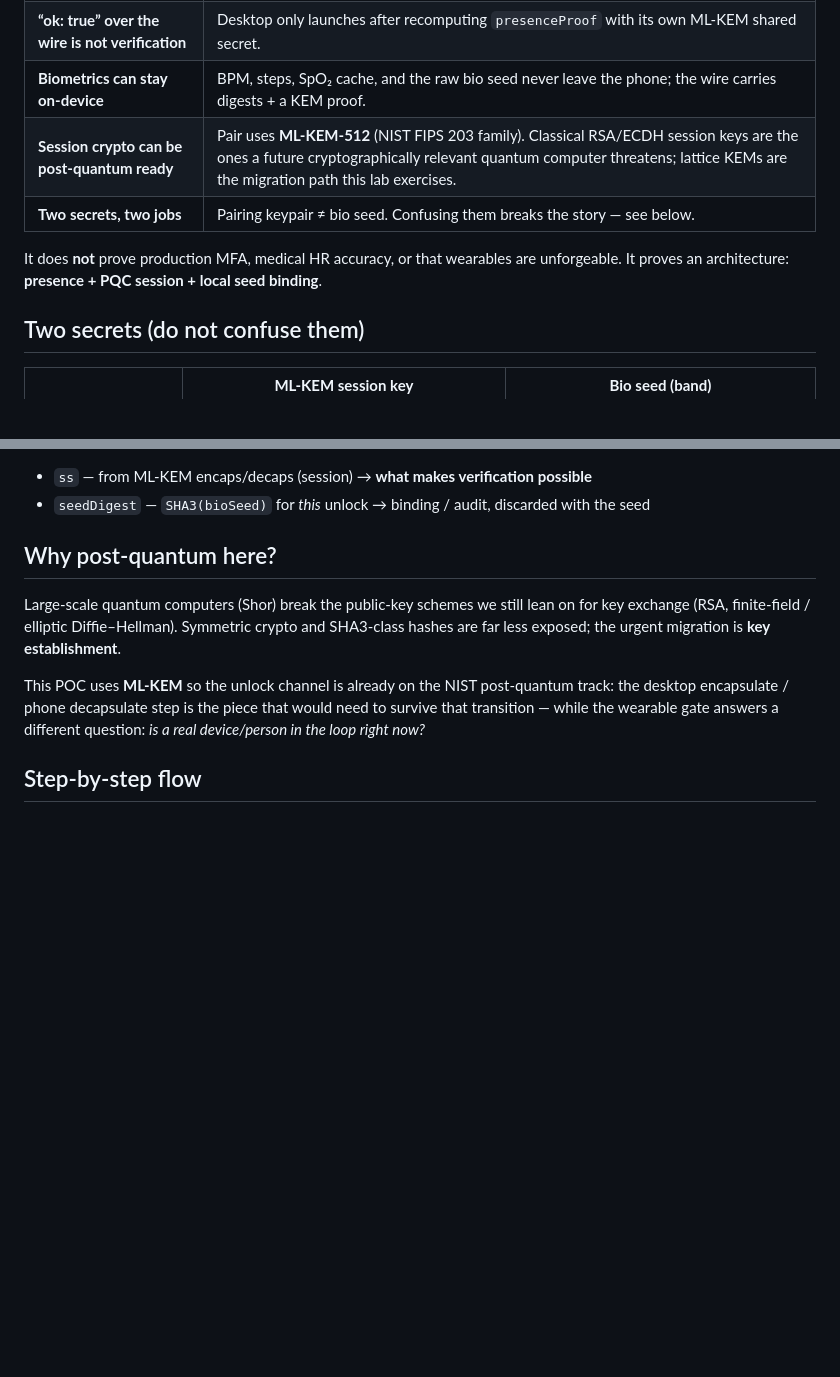
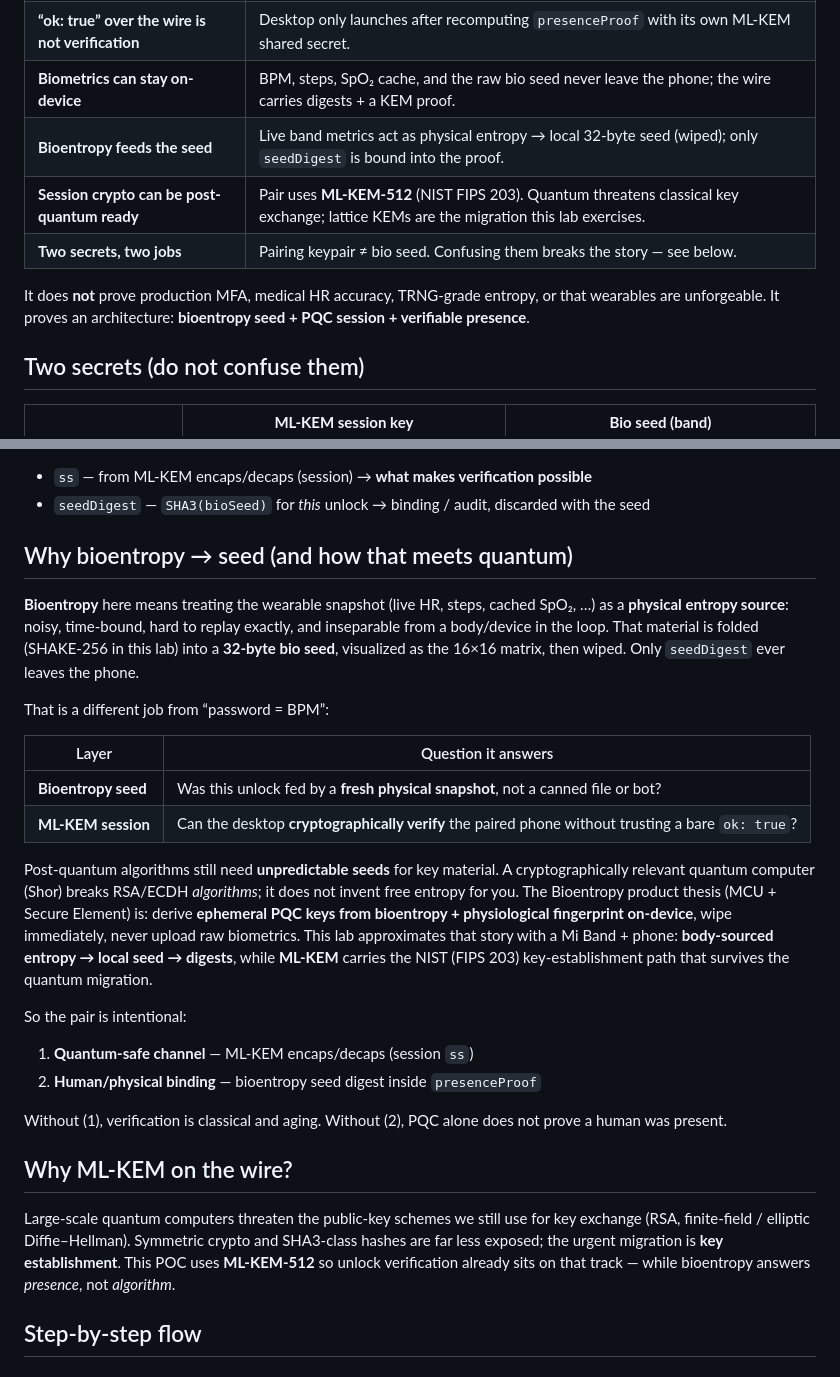
Before and after one commit to Pedro-Marquardt/lab-2fa-poc, a Markdown page: README.md, 2 parts joined by grey strips. Drawn GitHub-style; blank space fills up the shorter version.

Commit message:
docs: bioentropy seed motivation vs post-quantum key establishment
Spell out body-sourced entropy → local seed → digest binding, and how
that complements ML-KEM rather than replacing it.

Co-authored-by: Cursor <cursoragent@cursor.com>

```diff
--- a/README.md
+++ b/README.md
@@ -13,10 +13,11 @@ Not production auth. Not medical.
 | **A bot / remote script is not enough** | Unlock needs a **live** Mi Band HR session on the paired phone — not a stored flag. |
 | **“ok: true” over the wire is not verification** | Desktop only launches after recomputing `presenceProof` with its own ML-KEM shared secret. |
 | **Biometrics can stay on-device** | BPM, steps, SpO₂ cache, and the raw bio seed never leave the phone; the wire carries digests + a KEM proof. |
-| **Session crypto can be post-quantum ready** | Pair uses **ML-KEM-512** (NIST FIPS 203 family). Classical RSA/ECDH session keys are the ones a future cryptographically relevant quantum computer threatens; lattice KEMs are the migration path this lab exercises. |
+| **Bioentropy feeds the seed** | Live band metrics act as physical entropy → local 32-byte seed (wiped); only `seedDigest` is bound into the proof. |
+| **Session crypto can be post-quantum ready** | Pair uses **ML-KEM-512** (NIST FIPS 203). Quantum threatens classical key exchange; lattice KEMs are the migration this lab exercises. |
 | **Two secrets, two jobs** | Pairing keypair ≠ bio seed. Confusing them breaks the story — see below. |
 
-It does **not** prove production MFA, medical HR accuracy, or that wearables are unforgeable. It proves an architecture: **presence + PQC session + local seed binding**.
+It does **not** prove production MFA, medical HR accuracy, TRNG-grade entropy, or that wearables are unforgeable. It proves an architecture: **bioentropy seed + PQC session + verifiable presence**.
 
 ## Two secrets (do not confuse them)
 
@@ -37,11 +38,29 @@ presenceProof = SHA3(ss ‖ challengeId ‖ bandMac ‖ seedDigest)
 - `ss` — from ML-KEM encaps/decaps (session) → **what makes verification possible**
 - `seedDigest` — `SHA3(bioSeed)` for *this* unlock → binding / audit, discarded with the seed
 
-## Why post-quantum here?
+## Why bioentropy → seed (and how that meets quantum)
 
-Large-scale quantum computers (Shor) break the public-key schemes we still lean on for key exchange (RSA, finite-field / elliptic Diffie–Hellman). Symmetric crypto and SHA3-class hashes are far less exposed; the urgent migration is **key establishment**.
+**Bioentropy** here means treating the wearable snapshot (live HR, steps, cached SpO₂, …) as a **physical entropy source**: noisy, time-bound, hard to replay exactly, and inseparable from a body/device in the loop. That material is folded (SHAKE-256 in this lab) into a **32-byte bio seed**, visualized as the 16×16 matrix, then wiped. Only `seedDigest` ever leaves the phone.
 
-This POC uses **ML-KEM** so the unlock channel is already on the NIST post-quantum track: the desktop encapsulate / phone decapsulate step is the piece that would need to survive that transition — while the wearable gate answers a different question: *is a real device/person in the loop right now?*
+That is a different job from “password = BPM”:
+
+| Layer | Question it answers |
+|-------|---------------------|
+| **Bioentropy seed** | Was this unlock fed by a **fresh physical snapshot**, not a canned file or bot? |
+| **ML-KEM session** | Can the desktop **cryptographically verify** the paired phone without trusting a bare `ok: true`? |
+
+Post-quantum algorithms still need **unpredictable seeds** for key material. A cryptographically relevant quantum computer (Shor) breaks RSA/ECDH *algorithms*; it does not invent free entropy for you. The Bioentropy product thesis (MCU + Secure Element) is: derive **ephemeral PQC keys from bioentropy + physiological fingerprint on-device**, wipe immediately, never upload raw biometrics. This lab approximates that story with a Mi Band + phone: **body-sourced entropy → local seed → digests**, while **ML-KEM** carries the NIST (FIPS 203) key-establishment path that survives the quantum migration.
+
+So the pair is intentional:
+
+1. **Quantum-safe channel** — ML-KEM encaps/decaps (session `ss`)
+2. **Human/physical binding** — bioentropy seed digest inside `presenceProof`
+
+Without (1), verification is classical and aging. Without (2), PQC alone does not prove a human was present.
+
+## Why ML-KEM on the wire?
+
+Large-scale quantum computers threaten the public-key schemes we still use for key exchange (RSA, finite-field / elliptic Diffie–Hellman). Symmetric crypto and SHA3-class hashes are far less exposed; the urgent migration is **key establishment**. This POC uses **ML-KEM-512** so unlock verification already sits on that track — while bioentropy answers *presence*, not *algorithm*.
 
 ## Step-by-step flow
 
```
